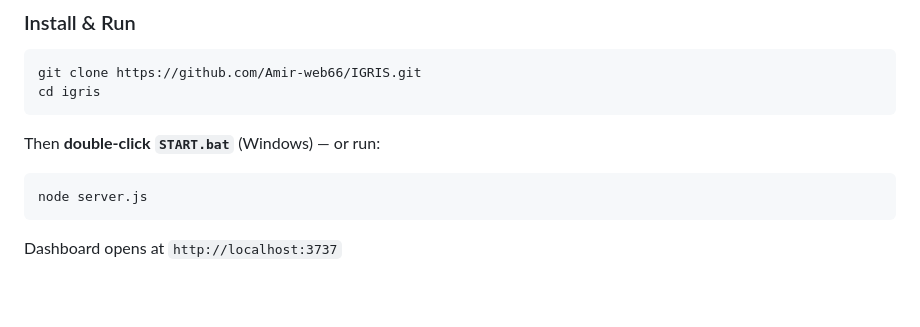
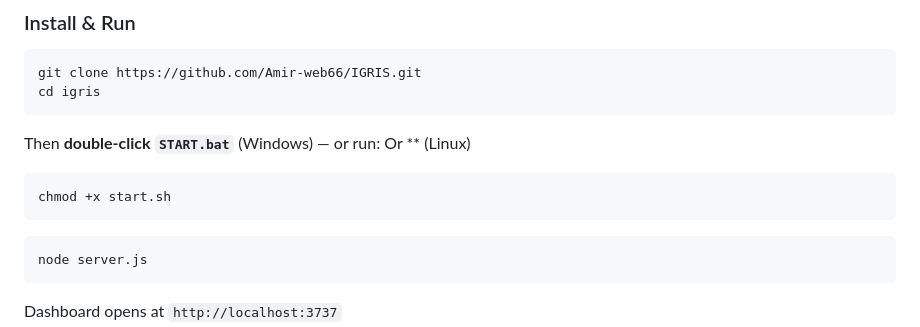
Before and after one commit to Amir-web66/IGRIS, a Markdown page: README.md, the part around the change. Rendered like a GitHub page; blank space fills up the shorter version.

````diff
--- a/README.md
+++ b/README.md
@@ -67,7 +67,10 @@ cd igris
 ```
 
 Then **double-click `START.bat`** (Windows) — or run:
-
+Or ** (Linux)
+```
+chmod +x start.sh
+```
 ```bash
 node server.js
 ```
````
